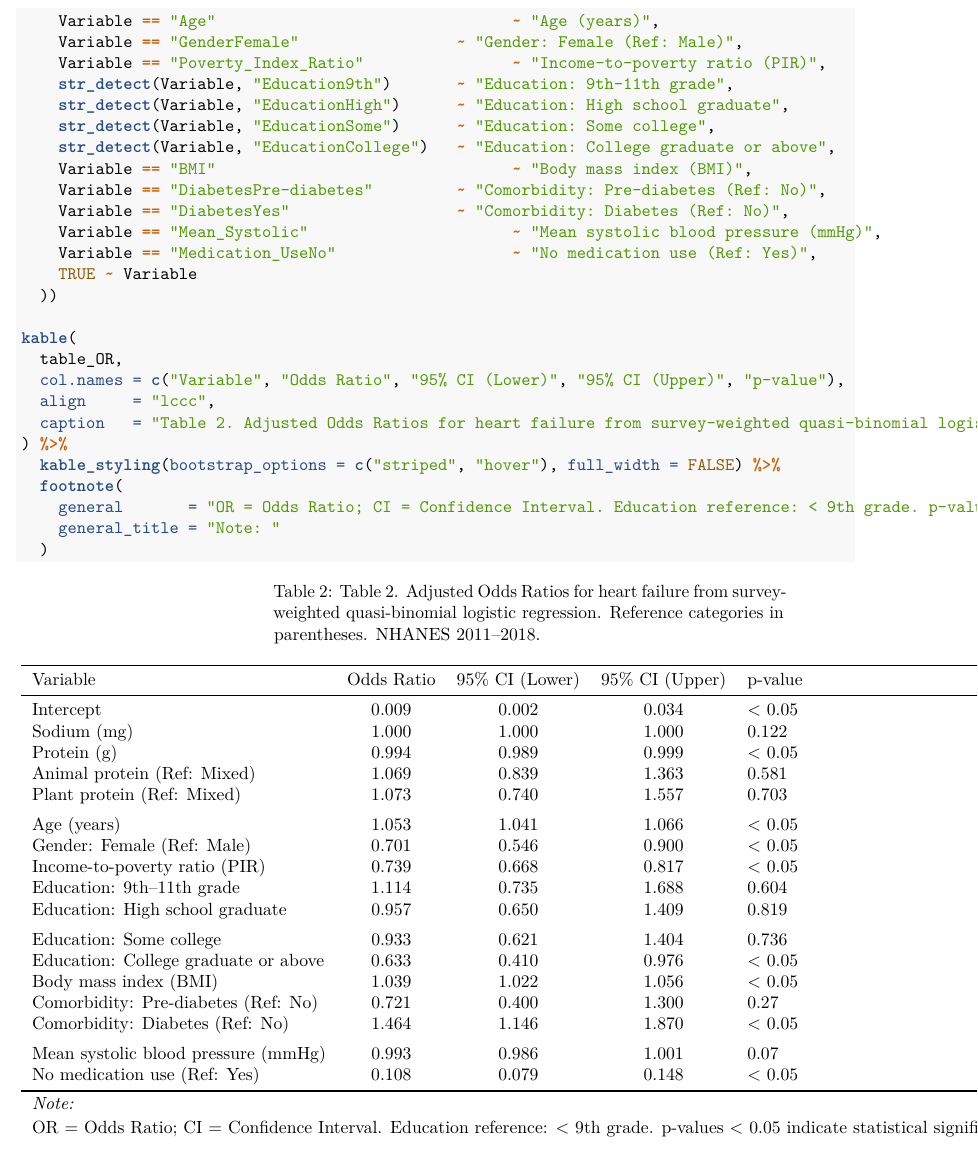
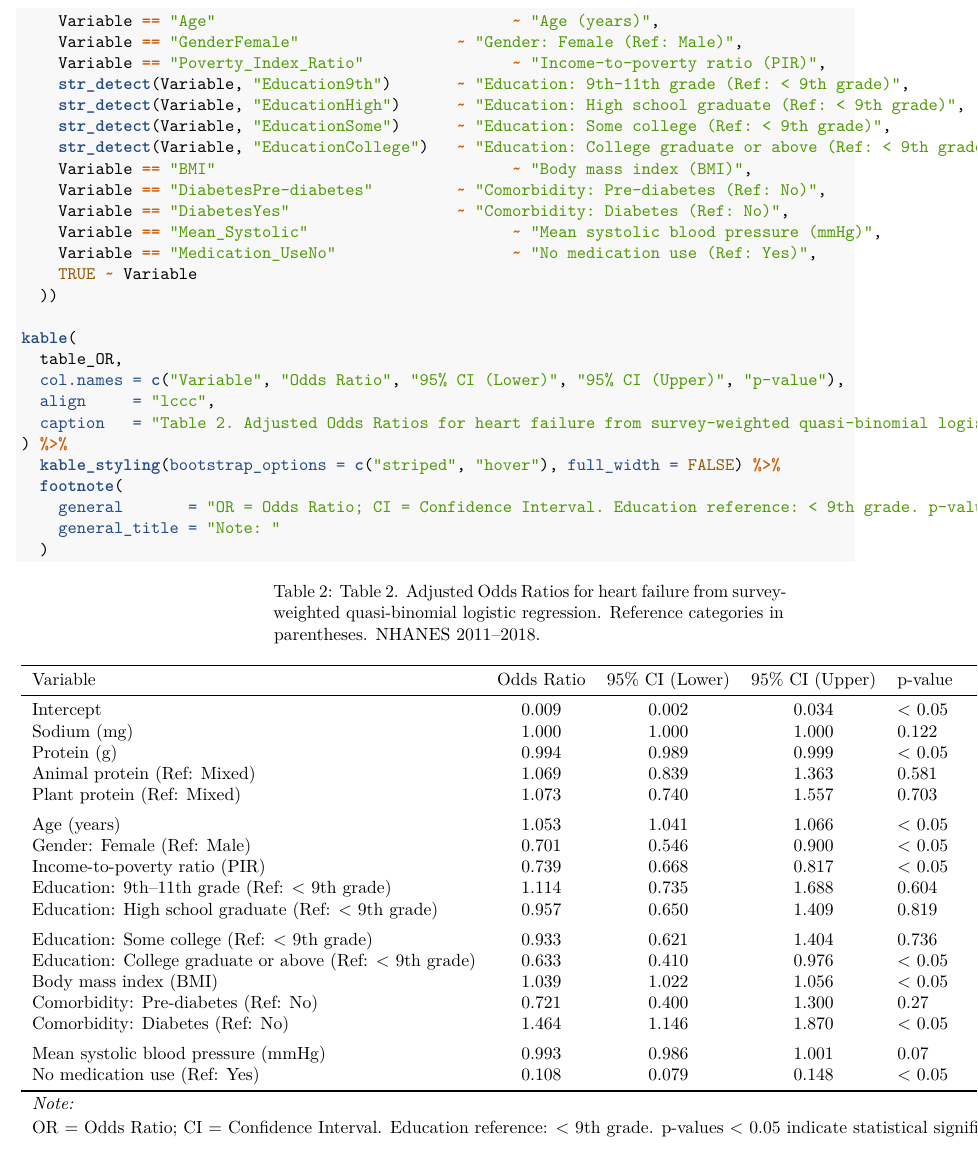
Before and after one commit to mrpribeiro/PLCDS, an R Markdown document (final_draft_report.Rmd): part of page 10 of 16, cut so that both start at the same text. Rendered offline with R 4.5, knitr and Pandoc, then LaTeX, with nearby package versions; some code elsewhere in the file could not run offline.

Commit message:
education ref

```diff
--- a/final_draft_report.Rmd
+++ b/final_draft_report.Rmd
@@ -370,10 +370,10 @@ table_OR <- table_OR %>%
     Variable == "Age"                                ~ "Age (years)",
     Variable == "GenderFemale"                 ~ "Gender: Female (Ref: Male)",
     Variable == "Poverty_Index_Ratio"                ~ "Income-to-poverty ratio (PIR)",
-    str_detect(Variable, "Education9th")       ~ "Education: 9th–11th grade",
-    str_detect(Variable, "EducationHigh")      ~ "Education: High school graduate",
-    str_detect(Variable, "EducationSome")      ~ "Education: Some college",
-    str_detect(Variable, "EducationCollege")   ~ "Education: College graduate or above",
+    str_detect(Variable, "Education9th")       ~ "Education: 9th–11th grade (Ref: < 9th grade)",
+    str_detect(Variable, "EducationHigh")      ~ "Education: High school graduate (Ref: < 9th grade)",
+    str_detect(Variable, "EducationSome")      ~ "Education: Some college (Ref: < 9th grade)",
+    str_detect(Variable, "EducationCollege")   ~ "Education: College graduate or above (Ref: < 9th grade)",
     Variable == "BMI"                                ~ "Body mass index (BMI)",
     Variable == "DiabetesPre-diabetes"         ~ "Comorbidity: Pre-diabetes (Ref: No)",
     Variable == "DiabetesYes"                  ~ "Comorbidity: Diabetes (Ref: No)",
```
Also changed, not shown: forest_plot.png.
